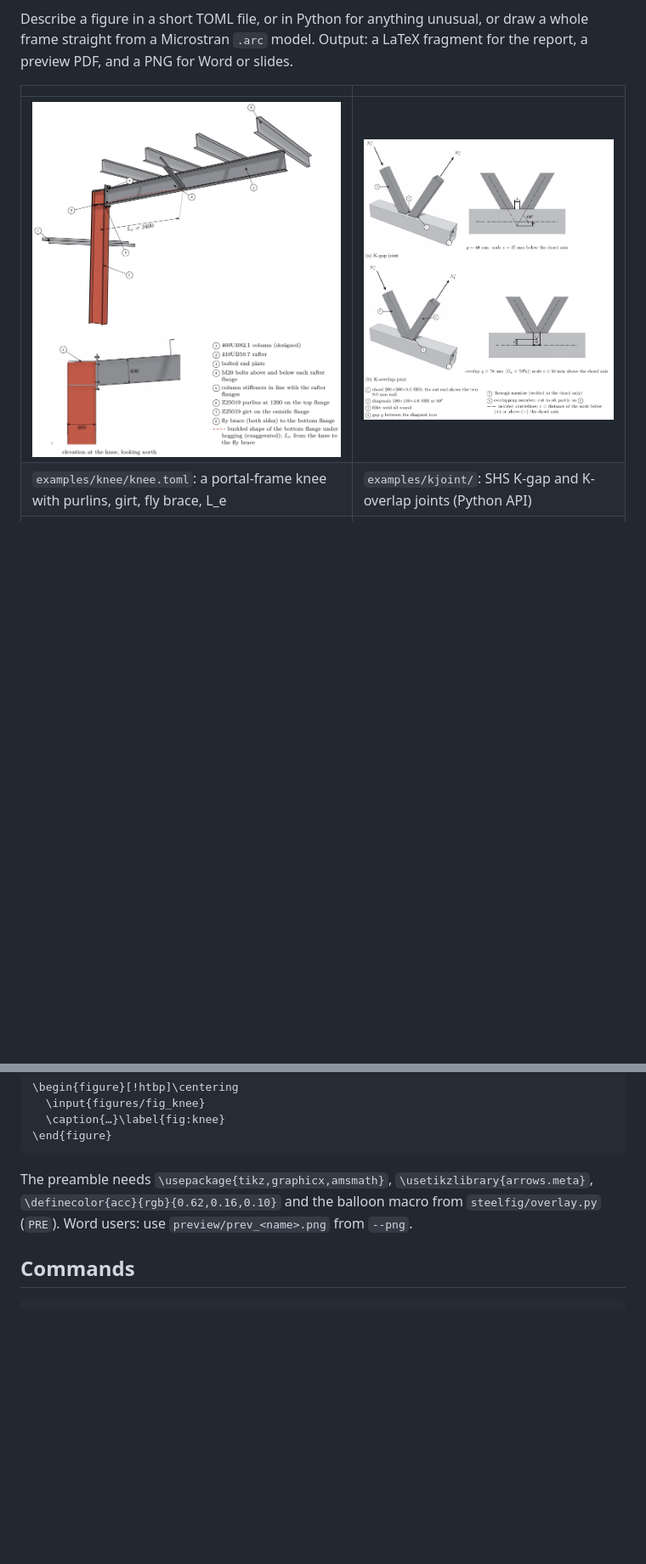
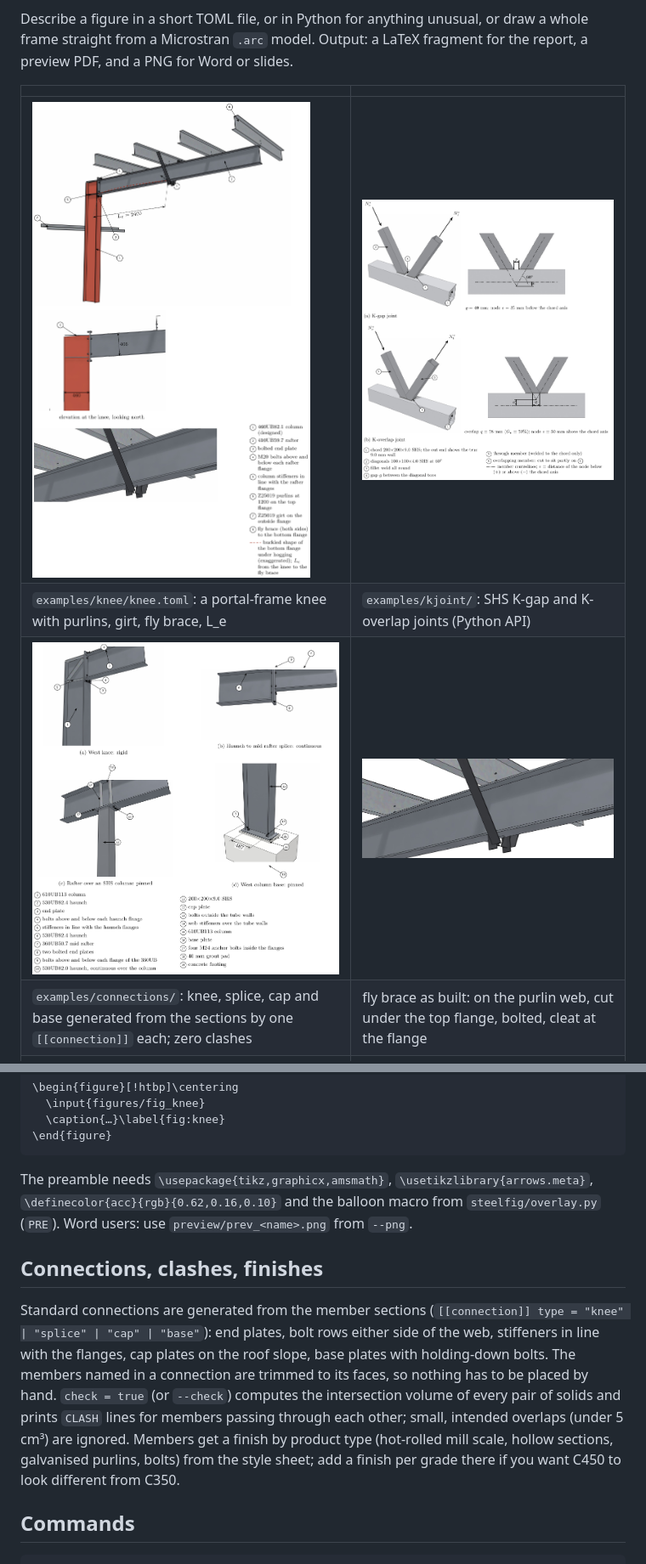
Before and after one commit to hdr050127-max/steelfig, a Markdown page: README.md, 2 parts joined by grey strips. Shown at 85% size. Drawn GitHub-style; pictures changed too: docs/img/connections.png (added), docs/img/fly_brace_detail.jpg (added), docs/img/knee.png; blank space fills up the shorter version.

````diff
--- a/README.md
+++ b/README.md
@@ -12,6 +12,8 @@ Microstran `.arc` model. Output: a LaTeX fragment for the report, a preview PDF,
 |---|---|
 | ![knee](docs/img/knee.png) | ![kjoints](docs/img/kjoints.png) |
 | `examples/knee/knee.toml`: a portal-frame knee with purlins, girt, fly brace, L_e | `examples/kjoint/`: SHS K-gap and K-overlap joints (Python API) |
+| ![connections](docs/img/connections.png) | ![fly brace](docs/img/fly_brace_detail.jpg) |
+| `examples/connections/`: knee, splice, cap and base generated from the sections by one `[[connection]]` each; zero clashes | fly brace as built: on the purlin web, cut under the top flange, bolted, cleat at the flange |
 | ![frame](docs/img/frame.png) | ![highlight](docs/img/highlight.png) |
 | `examples/frame_from_model/frame.toml`: three frames straight from a Microstran model | `examples/highlight/`: the plain view, then the same view with a member highlighted and its tributary strip, added without re-rendering |
 
@@ -50,6 +52,16 @@ The preamble needs `\usepackage{tikz,graphicx,amsmath}`, `\usetikzlibrary{arrows
 `\definecolor{acc}{rgb}{0.62,0.16,0.10}` and the balloon macro from `steelfig/overlay.py` (`PRE`).
 Word users: use `preview/prev_<name>.png` from `--png`.
 
+## Connections, clashes, finishes
+
+Standard connections are generated from the member sections (`[[connection]] type = "knee" | "splice" | "cap" |
+"base"`): end plates, bolt rows either side of the web, stiffeners in line with the flanges, cap plates on the roof
+slope, base plates with holding-down bolts. The members named in a connection are trimmed to its faces, so
+nothing has to be placed by hand. `check = true` (or `--check`) computes the intersection volume of every pair
+of solids and prints `CLASH` lines for members passing through each other; small, intended overlaps (under
+5 cm³) are ignored. Members get a finish by product type (hot-rolled mill scale, hollow sections, galvanised
+purlins, bolts) from the style sheet; add a finish per grade there if you want C450 to look different from C350.
+
 ## Commands
 
 ```
````
Also changed, not shown: docs/figure-brief.md (added, +34 -0 lines), docs/scene-format.md (+15 -1 lines), 10 other files.
